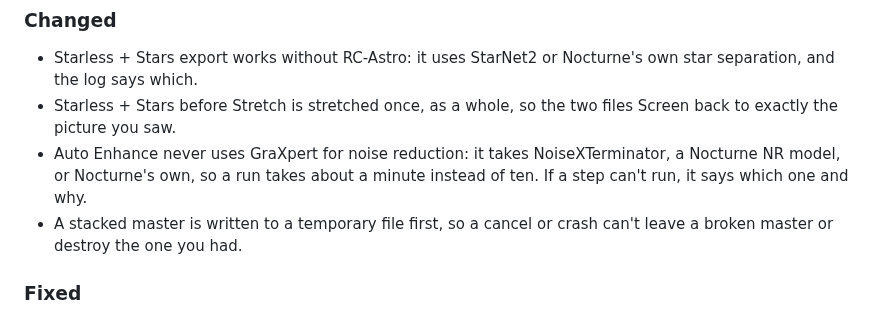
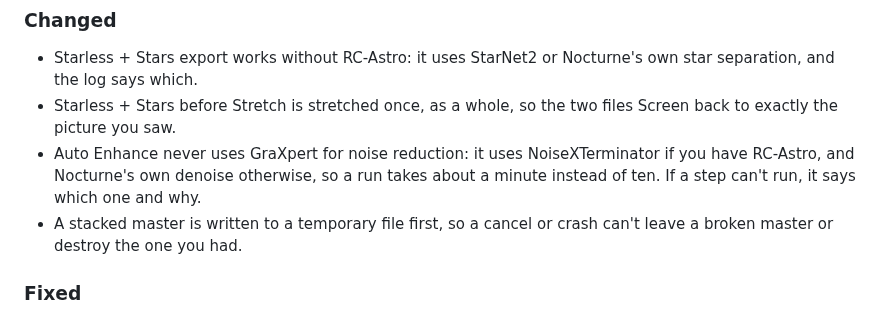
Before and after one commit to astehn/nocturne, a Markdown page: CHANGELOG.md, the part around the change. GitHub-like rendering.

Commit message:
docs(changelog): 0.52.0 — no mention of an unreleased Nocturne NR
Co-Authored-By: Claude Opus 5.5 <noreply@anthropic.com>
Claude-Session: https://claude.ai/code/session_016f9znrPMNaAAEJj5xVoxCE

```diff
--- a/CHANGELOG.md
+++ b/CHANGELOG.md
@@ -14,7 +14,7 @@ Nocturne for Windows, presets for Auto Enhance, and Starless + Stars for everyon
 ### Changed
 - Starless + Stars export works without RC-Astro: it uses StarNet2 or Nocturne's own star separation, and the log says which.
 - Starless + Stars before Stretch is stretched once, as a whole, so the two files Screen back to exactly the picture you saw.
-- Auto Enhance never uses GraXpert for noise reduction: it takes NoiseXTerminator, a Nocturne NR model, or Nocturne's own, so a run takes about a minute instead of ten. If a step can't run, it says which one and why.
+- Auto Enhance never uses GraXpert for noise reduction: it uses NoiseXTerminator if you have RC-Astro, and Nocturne's own denoise otherwise, so a run takes about a minute instead of ten. If a step can't run, it says which one and why.
 - A stacked master is written to a temporary file first, so a cancel or crash can't leave a broken master or destroy the one you had.
 
 ### Fixed
```
